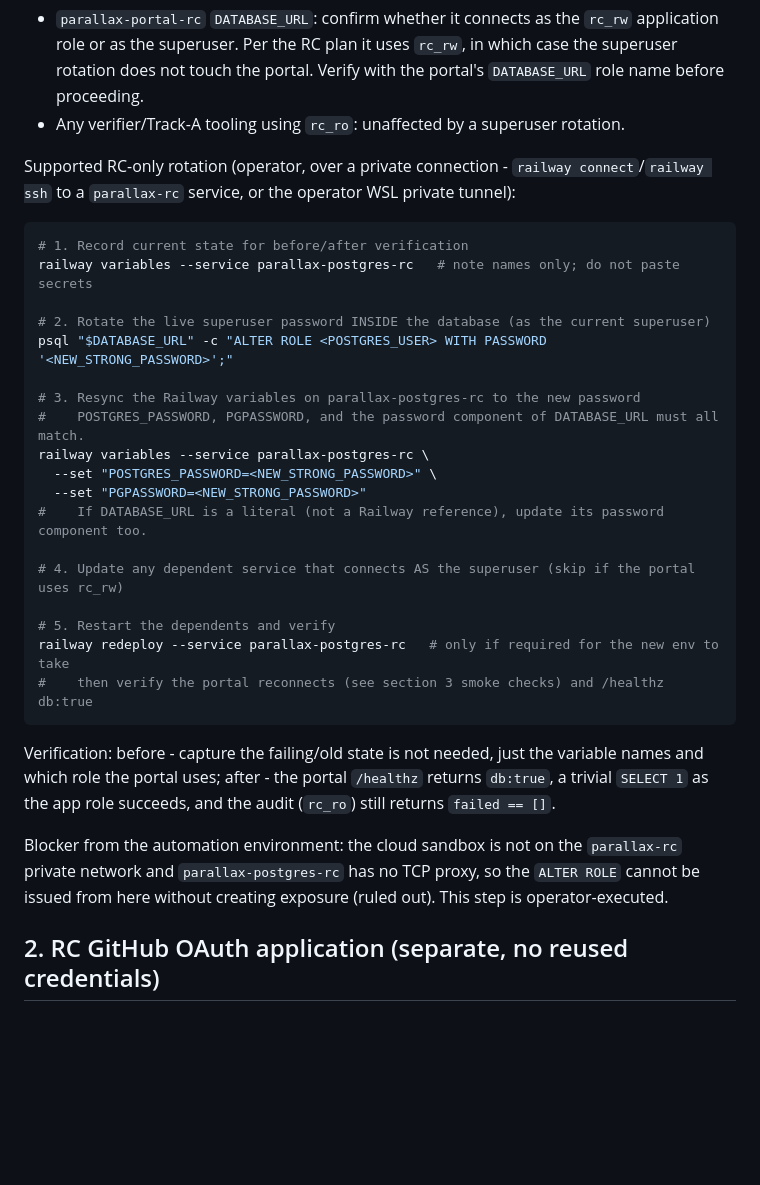
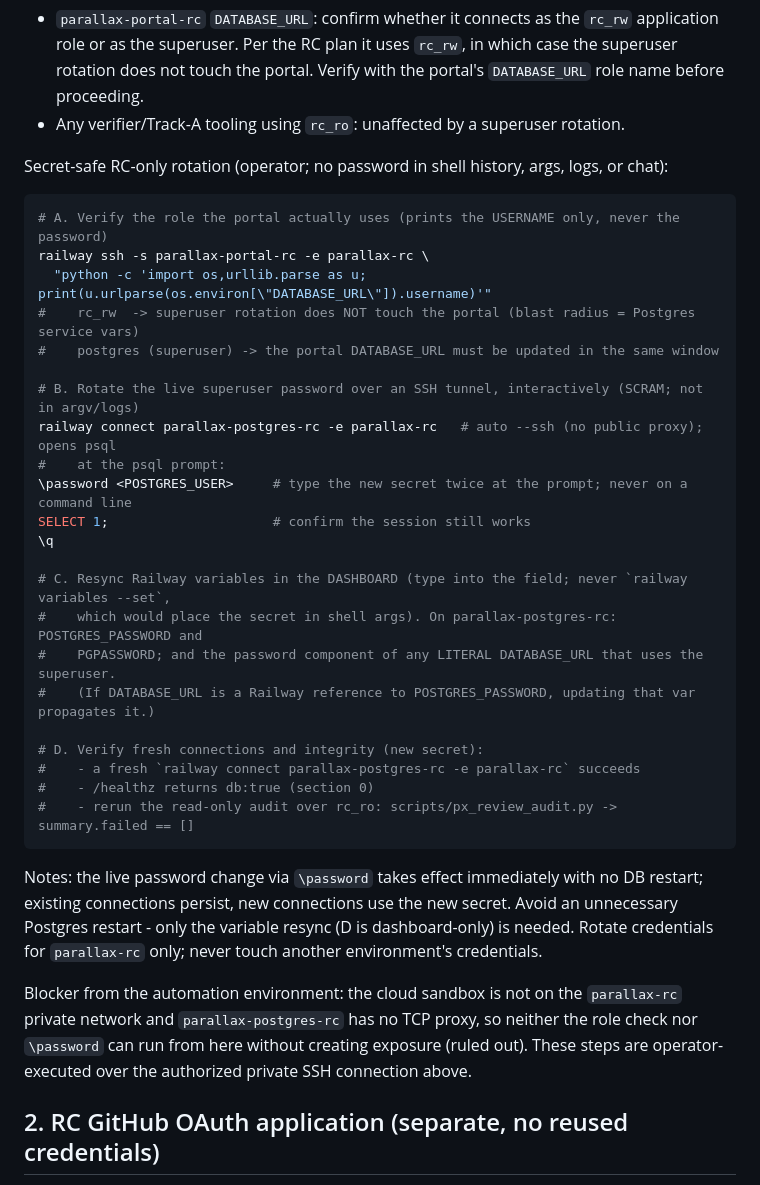
Before and after one commit to qwalora/qwalora-ranger-control, a Markdown page: docs/release/RC_OPERATIONAL_READINESS_NOTES.md, the part around one of its changes. Drawn GitHub-style; blank space fills up the shorter version.

````diff
--- a/docs/release/RC_OPERATIONAL_READINESS_NOTES.md
+++ b/docs/release/RC_OPERATIONAL_READINESS_NOTES.md
@@ -20,37 +45,42 @@ Dependents to check before rotation (the blast radius):
   does not touch the portal. Verify with the portal's `DATABASE_URL` role name before proceeding.
 - Any verifier/Track-A tooling using `rc_ro`: unaffected by a superuser rotation.
 
-Supported RC-only rotation (operator, over a private connection - `railway connect`/`railway ssh`
-to a `parallax-rc` service, or the operator WSL private tunnel):
+Secret-safe RC-only rotation (operator; no password in shell history, args, logs, or chat):
 
 ```sh
-# 1. Record current state for before/after verification
-railway variables --service parallax-postgres-rc   # note names only; do not paste secrets
+# A. Verify the role the portal actually uses (prints the USERNAME only, never the password)
+railway ssh -s parallax-portal-rc -e parallax-rc \
+  "python -c 'import os,urllib.parse as u; print(u.urlparse(os.environ[\"DATABASE_URL\"]).username)'"
+#    rc_rw  -> superuser rotation does NOT touch the portal (blast radius = Postgres service vars)
+#    postgres (superuser) -> the portal DATABASE_URL must be updated in the same window
 
-# 2. Rotate the live superuser password INSIDE the database (as the current superuser)
-psql "$DATABASE_URL" -c "ALTER ROLE <POSTGRES_USER> WITH PASSWORD '<NEW_STRONG_PASSWORD>';"
+# B. Rotate the live superuser password over an SSH tunnel, interactively (SCRAM; not in argv/logs)
+railway connect parallax-postgres-rc -e parallax-rc   # auto --ssh (no public proxy); opens psql
+#    at the psql prompt:
+\password <POSTGRES_USER>     # type the new secret twice at the prompt; never on a command line
+SELECT 1;                     # confirm the session still works
+\q
 
-# 3. Resync the Railway variables on parallax-postgres-rc to the new password
-#    POSTGRES_PASSWORD, PGPASSWORD, and the password component of DATABASE_URL must all match.
-railway variables --service parallax-postgres-rc \
-  --set "POSTGRES_PASSWORD=<NEW_STRONG_PASSWORD>" \
-  --set "PGPASSWORD=<NEW_STRONG_PASSWORD>"
-#    If DATABASE_URL is a literal (not a Railway reference), update its password component too.
+# C. Resync Railway variables in the DASHBOARD (type into the field; never `railway variables --set`,
+#    which would place the secret in shell args). On parallax-postgres-rc: POSTGRES_PASSWORD and
+#    PGPASSWORD; and the password component of any LITERAL DATABASE_URL that uses the superuser.
+#    (If DATABASE_URL is a Railway reference to POSTGRES_PASSWORD, updating that var propagates it.)
 
-# 4. Update any dependent service that connects AS the superuser (skip if the portal uses rc_rw)
-
-# 5. Restart the dependents and verify
-railway redeploy --service parallax-postgres-rc   # only if required for the new env to take
-#    then verify the portal reconnects (see section 3 smoke checks) and /healthz db:true
+# D. Verify fresh connections and integrity (new secret):
+#    - a fresh `railway connect parallax-postgres-rc -e parallax-rc` succeeds
+#    - /healthz returns db:true (section 0)
+#    - rerun the read-only audit over rc_ro: scripts/px_review_audit.py -> summary.failed == []
 ```
 
-Verification: before - capture the failing/old state is not needed, just the variable names and
-which role the portal uses; after - the portal `/healthz` returns `db:true`, a trivial
-`SELECT 1` as the app role succeeds, and the audit (`rc_ro`) still returns `failed == []`.
+Notes: the live password change via `\password` takes effect immediately with no DB restart;
+existing connections persist, new connections use the new secret. Avoid an unnecessary Postgres
+restart - only the variable resync (D is dashboard-only) is needed. Rotate credentials for
+`parallax-rc` only; never touch another environment's credentials.
 
 Blocker from the automation environment: the cloud sandbox is not on the `parallax-rc` private
-network and `parallax-postgres-rc` has no TCP proxy, so the `ALTER ROLE` cannot be issued from
-here without creating exposure (ruled out). This step is operator-executed.
+network and `parallax-postgres-rc` has no TCP proxy, so neither the role check nor `\password` can
+run from here without creating exposure (ruled out). These steps are operator-executed over the
+authorized private SSH connection above.
 
 ## 2. RC GitHub OAuth application (separate, no reused credentials)
 
````
Also changed, not shown: other parts of docs/release/RC_OPERATIONAL_READINESS_NOTES.md (+52 -8 lines).
